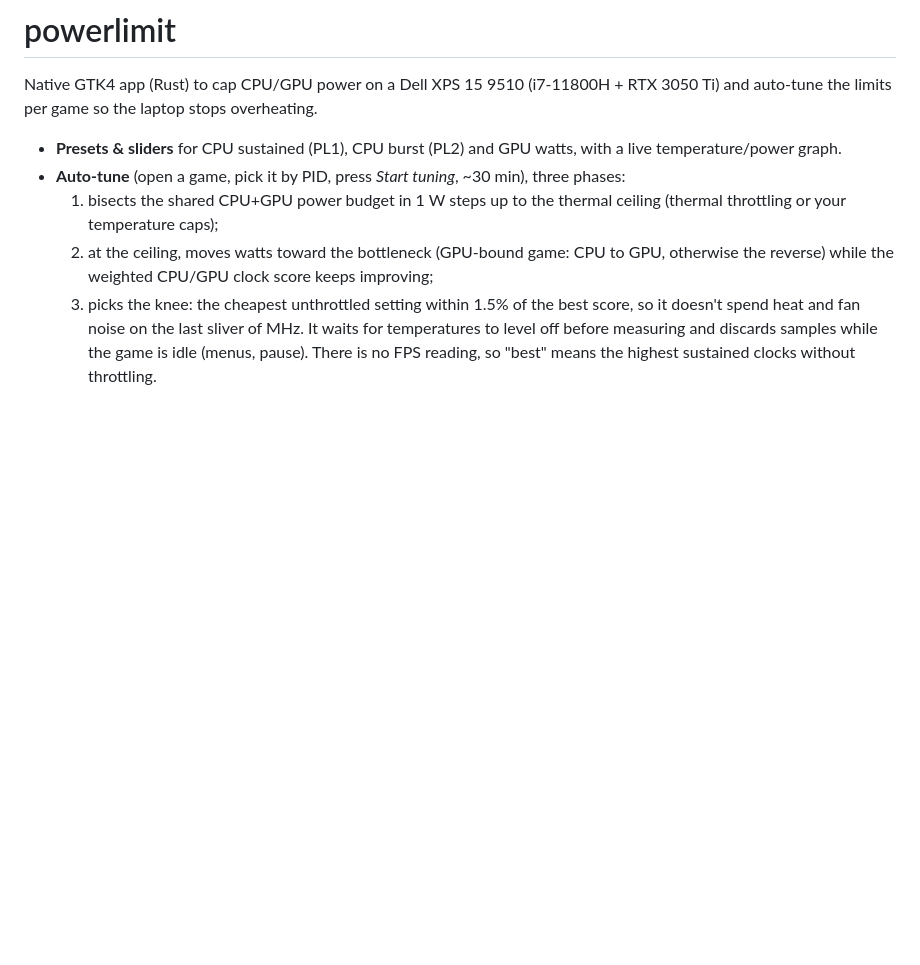
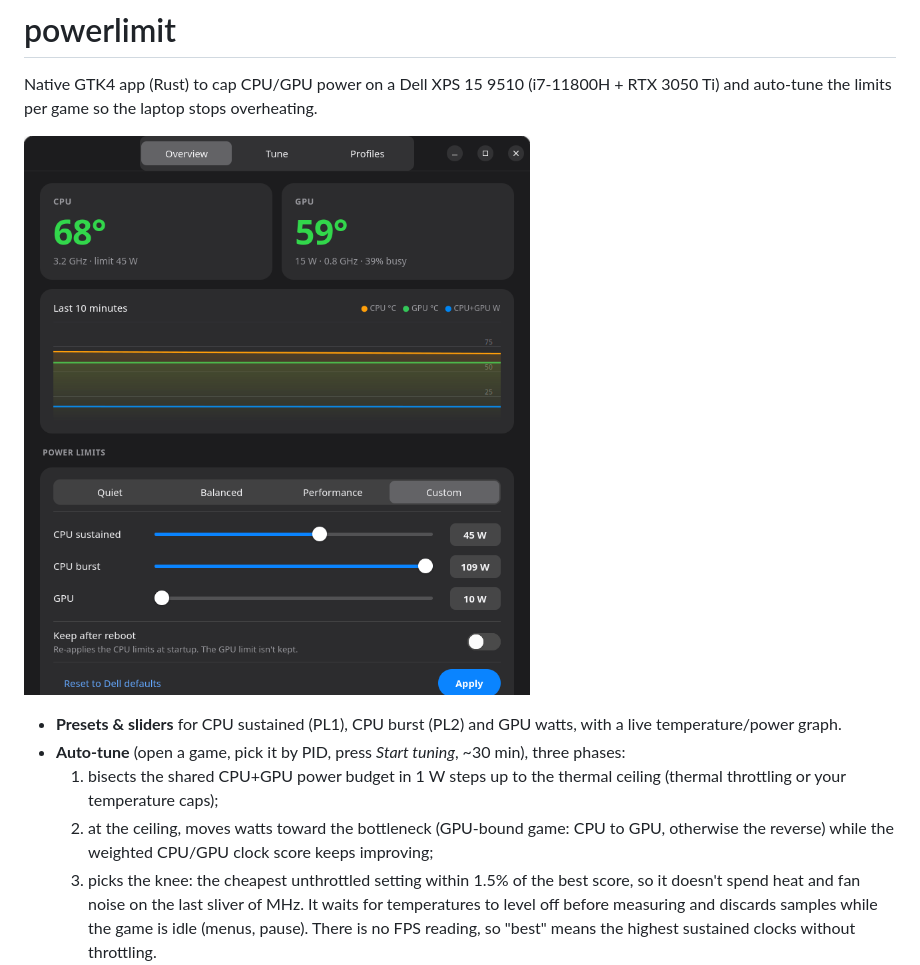
Before and after one commit to ogden-marrow/powerlimit, a Markdown page: README.md, the part around the change. Drawn GitHub-style; pictures changed too: docs/overview.png (added); blank space fills up the shorter version.

```diff
--- a/README.md
+++ b/README.md
@@ -2,6 +2,8 @@
 
 Native GTK4 app (Rust) to cap CPU/GPU power on a Dell XPS 15 9510 (i7-11800H + RTX 3050 Ti)
 and auto-tune the limits per game so the laptop stops overheating.
+
+![Overview](docs/overview.png)
 
 - **Presets & sliders** for CPU sustained (PL1), CPU burst (PL2) and GPU watts, with a live temperature/power graph.
 - **Auto-tune** (open a game, pick it by PID, press *Start tuning*, ~30 min), three phases:
```
Also changed, not shown: docs/profiles.png (added), 3 other files.
